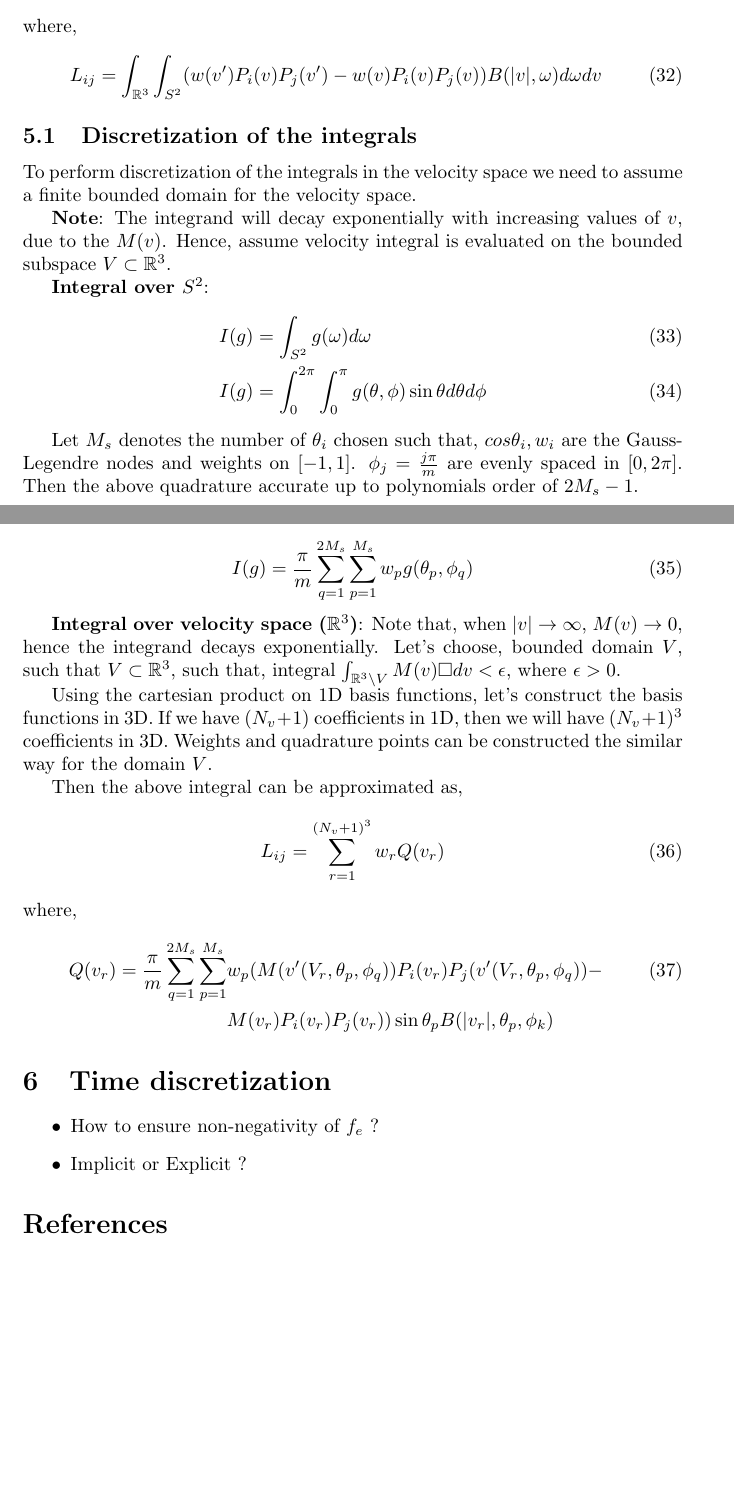
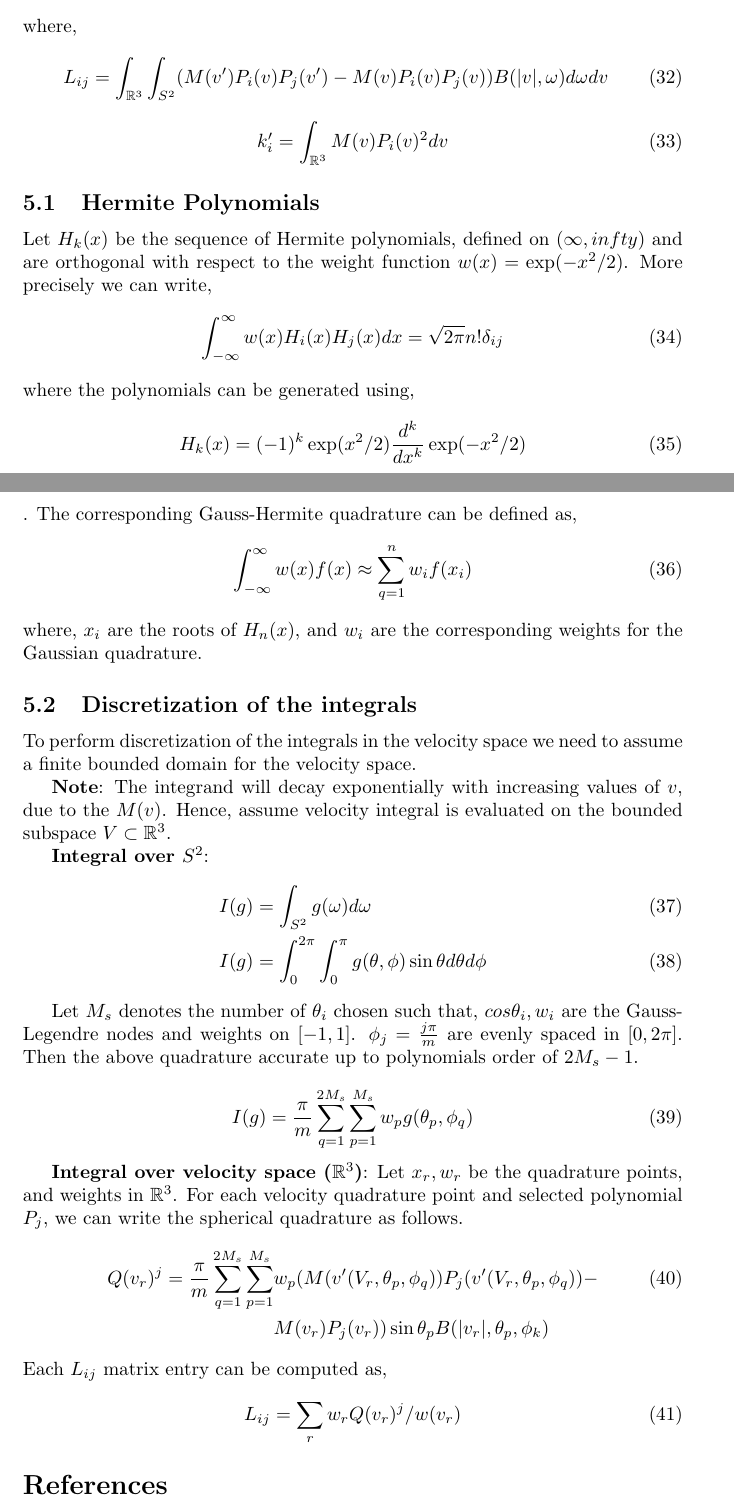
Before and after one commit to ut-padas/boltzmann, a LaTeX document (Notes/bte_notes.tex): two parts of pages 6 and 7 of 7, joined at a grey line, cut so that both start at the same text, the shorter picture padded with empty space. Compiled offline with pdfLaTeX.

Commit message:
notes update

```diff
--- a/Notes/bte_notes.tex
+++ b/Notes/bte_notes.tex
@@ -203,11 +203,26 @@ For the above, By substituting, basis expansion for $f(v,t)$ we can write,
 \end{align}
 By choosing $\phi(v) = P_i(v)$, we can further simplify,
 \begin{align}
-    \text{diag}(k_i)\partial_t{f_i} = \sum_{j=0}^{N_v} L_{ij} f_j(t)
+    \text{diag}(k_i^\prime)\partial_t{f_i} = \sum_{j=0}^{N_v} L_{ij} f_j(t)
 \end{align} where,
 \begin{equation}
-    L_{ij} = \int_{\R^3} \int_{S^2} (w(v^\prime) P_i(v)P_j(v^\prime)  - w(v) P_i(v) P_j(v) )  B(|v|,\omega) d\omega dv
+    L_{ij} = \int_{\R^3} \int_{S^2} (M(v^\prime) P_i(v)P_j(v^\prime)  - M(v) P_i(v) P_j(v) )  B(|v|,\omega) d\omega dv
 \end{equation}
+\begin{equation}
+    k_{i}^\prime = \int_{\R^3} M(v) P_i(v)^2 dv
+\end{equation}
+
+\subsection{Hermite Polynomials}
+Let $H_k (x)$ be the sequence of Hermite polynomials, defined on $(\infty,infty)$ and are orthogonal with respect to the weight function $w(x) = \exp(-x^2/2)$. More precisely we can write,
+\begin{equation}
+    \int_{-\infty}^{\infty} w(x) H_i(x) H_j(x) dx = \sqrt{2\pi} n! \delta_{ij}
+\end{equation}where the polynomials can be generated using,
+\begin{equation}
+    H_k(x) = (-1)^k \exp(x^2/2) \frac{d^k}{dx^k} \exp(-x^2/2)
+\end{equation}. The corresponding Gauss-Hermite quadrature can be defined as,
+\begin{equation}
+    \int_{-\infty}^{\infty} w(x) f(x) \approx \sum_{q=1}^{n} w_i f(x_i)
+\end{equation} where, $x_i$ are the roots of $H_n(x)$, and $w_i$ are the corresponding weights for the Gaussian quadrature.
 
 
 \subsection{Discretization of the integrals}
@@ -228,17 +243,29 @@ Let $M_s$ denotes the number of $\theta_i$ chosen such that, $cos\theta_i,w_i$ a
     I(g) = \frac{\pi}{m} \sum_{q=1}^{2M_s} \sum_{p=1}^{M_s} w_p g(\theta_p,\phi_q) \label{eq:sphere_quadrature}
 \end{equation}
 
-\textbf{Integral over velocity space ($\R^3$)}: Note that, when $|v|\rightarrow \infty$, $M(v)\rightarrow 0$, hence the integrand decays exponentially. Let's choose, bounded domain $V$, such that $V\subset \R^3$, such that, integral $\int_{\R^3\setminus V} M(v) \square dv < \epsilon$, where $\epsilon >0$.
+% \textbf{Integral over velocity space ($\R^3$)}: Note that, when $|v|\rightarrow \infty$, $M(v)\rightarrow 0$, hence the integrand decays exponentially. Let's choose, bounded domain $V$, such that $V\subset \R^3$, such that, integral $\int_{\R^3\setminus V} M(v) \square dv < \epsilon$, where $\epsilon >0$.
 
-Using the cartesian product on 1D basis functions, let's construct the basis functions in 3D. If we have $(N_v +1)$ coefficients in 1D, then we will have $(N_v+1)^3$ coefficients in 3D. Weights and quadrature points can be constructed the similar way for the domain $V$.
+\textbf{Integral over velocity space ($\R^3$)}: Let $x_r,w_r$ be the quadrature points, and weights in $\R^3$. For each velocity quadrature point and selected polynomial $P_j$, we can write the spherical quadrature as follows.
+\begin{align}
+    Q(v_r)^{j} = \frac{\pi}{m} \sum_{q=1}^{2M_s} \sum_{p=1}^{M_s} &w_p (M(v^\prime(V_r,\theta_p,\phi_q))P_j(v^\prime(V_r,\theta_p,\phi_q))  -\\& M(v_r) P_j(v_r) ) \sin\theta_p B(|v_r|,\theta_p,\phi_k) \nonumber
+\end{align}
+Each $L_{ij}$ matrix entry can be computed as,
+\begin{equation}
+    L_{ij} = \sum_{r} w_r Q(v_r)^{j}/w(v_r)
+\end{equation}
 
-Then the above integral can be approximated as,
-\begin{equation}
-    L_{ij} = \sum_{r=1}^{(N_v+1)^3} w_r Q(v_r)
-\end{equation} where,
-\begin{align}
-    Q(v_r) = \frac{\pi}{m} \sum_{q=1}^{2M_s} \sum_{p=1}^{M_s} &w_p (M(v^\prime(V_r,\theta_p,\phi_q)) P_i(v_r)P_j(v^\prime(V_r,\theta_p,\phi_q))  -\\& M(v_r) P_i(v_r) P_j(v_r) ) \sin\theta_p B(|v_r|,\theta_p,\phi_k) \nonumber
-\end{align}
+
+
+
+% Using the cartesian product on 1D basis functions, let's construct the basis functions in 3D. If we have $(N_v +1)$ coefficients in 1D, then we will have $(N_v+1)^3$ coefficients in 3D. Weights and quadrature points can be constructed the similar way for the domain $V$.
+
+% Then the above integral can be approximated as,
+% \begin{equation}
+%     L_{ij} = \sum_{r=1}^{(N_v+1)^3} w_r Q(v_r)
+% \end{equation} where,
+% \begin{align}
+%     Q(v_r) = \frac{\pi}{m} \sum_{q=1}^{2M_s} \sum_{p=1}^{M_s} &w_p (M(v^\prime(V_r,\theta_p,\phi_q)) P_i(v_r)P_j(v^\prime(V_r,\theta_p,\phi_q))  -\\& M(v_r) P_i(v_r) P_j(v_r) ) \sin\theta_p B(|v_r|,\theta_p,\phi_k) \nonumber
+% \end{align}
 
 %Therefore the cost of computing the $L$ matrix would be $\mathbb{O}()$
 
@@ -249,16 +276,13 @@ Then the above integral can be approximated as,
 
 % \end{definition}
 
+% \section{Time discretization}
+% \label{sec:time_discretization}
 
-
-
-\section{Time discretization}
-\label{sec:time_discretization}
-
-\begin{itemize}
-    \item How to ensure non-negativity of $f_e$ ?
-    \item Implicit or Explicit ?
-\end{itemize}
+% \begin{itemize}
+%     \item How to ensure non-negativity of $f_e$ ?
+%     \item Implicit or Explicit ?
+% \end{itemize}
 
 \bibliographystyle{plain}
 \bibliography{bte_notes.bib}
```
Also changed, not shown: Notes/bte_notes.tex (6 more changed lines).
